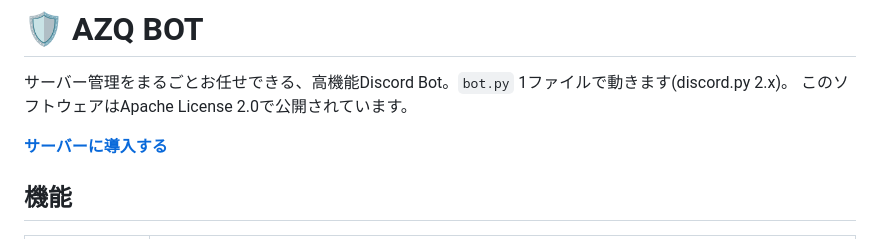
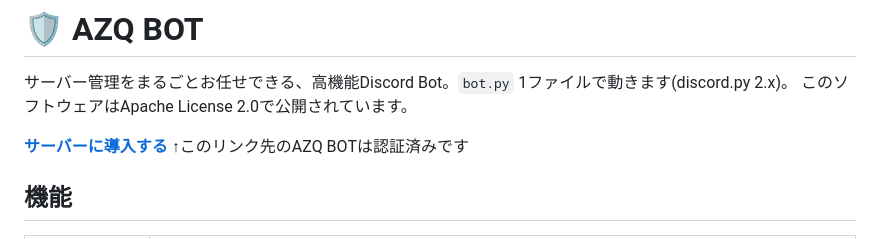
Before and after one commit to Azuk1-azq/AZQ-BOT, a Markdown page: README.md, the part around the change. GitHub-like rendering.

```diff
--- a/README.md
+++ b/README.md
@@ -4,6 +4,7 @@
 このソフトウェアはApache License 2.0で公開されています。
 
 **[サーバーに導入する](https://discord.com/oauth2/authorize?client_id=1556124525459013713&permissions=8&integration_type=0&scope=bot+applications.commands)**
+↑このリンク先のAZQ BOTは認証済みです
 
 ## 機能
 
```
